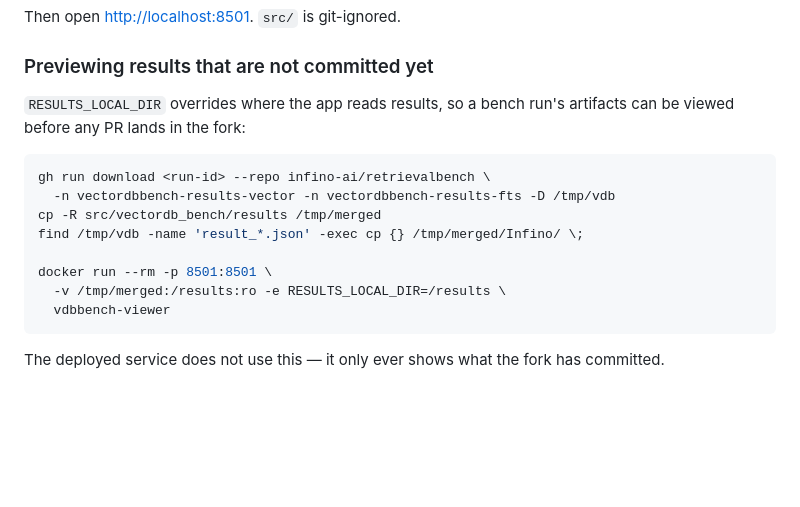
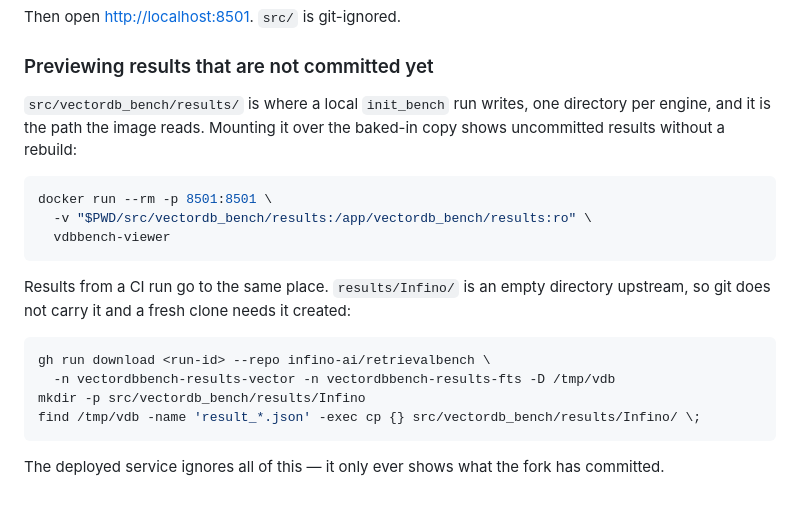
Before and after one commit to infino-ai/retrievalbench, a Markdown page: vdbbench-viewer/README.md, the part around the change. GitHub-like rendering; blank space fills up the shorter version.

Commit message:
vdbbench-viewer: preview results from the clone's own results dir

````diff
--- a/vdbbench-viewer/README.md
+++ b/vdbbench-viewer/README.md
@@ -102,19 +102,25 @@ Then open <http://localhost:8501>. `src/` is git-ignored.
 
 ### Previewing results that are not committed yet
 
-`RESULTS_LOCAL_DIR` overrides where the app reads results, so a bench run's
-artifacts can be viewed before any PR lands in the fork:
+`src/vectordb_bench/results/` is where a local `init_bench` run writes, one
+directory per engine, and it is the path the image reads. Mounting it over the
+baked-in copy shows uncommitted results without a rebuild:
+
+```sh
+docker run --rm -p 8501:8501 \
+  -v "$PWD/src/vectordb_bench/results:/app/vectordb_bench/results:ro" \
+  vdbbench-viewer
+```
+
+Results from a CI run go to the same place. `results/Infino/` is an empty
+directory upstream, so git does not carry it and a fresh clone needs it created:
 
 ```sh
 gh run download <run-id> --repo infino-ai/retrievalbench \
   -n vectordbbench-results-vector -n vectordbbench-results-fts -D /tmp/vdb
-cp -R src/vectordb_bench/results /tmp/merged
-find /tmp/vdb -name 'result_*.json' -exec cp {} /tmp/merged/Infino/ \;
-
-docker run --rm -p 8501:8501 \
-  -v /tmp/merged:/results:ro -e RESULTS_LOCAL_DIR=/results \
-  vdbbench-viewer
+mkdir -p src/vectordb_bench/results/Infino
+find /tmp/vdb -name 'result_*.json' -exec cp {} src/vectordb_bench/results/Infino/ \;
 ```
 
-The deployed service does not use this — it only ever shows what the fork has
+The deployed service ignores all of this — it only ever shows what the fork has
 committed.
````
